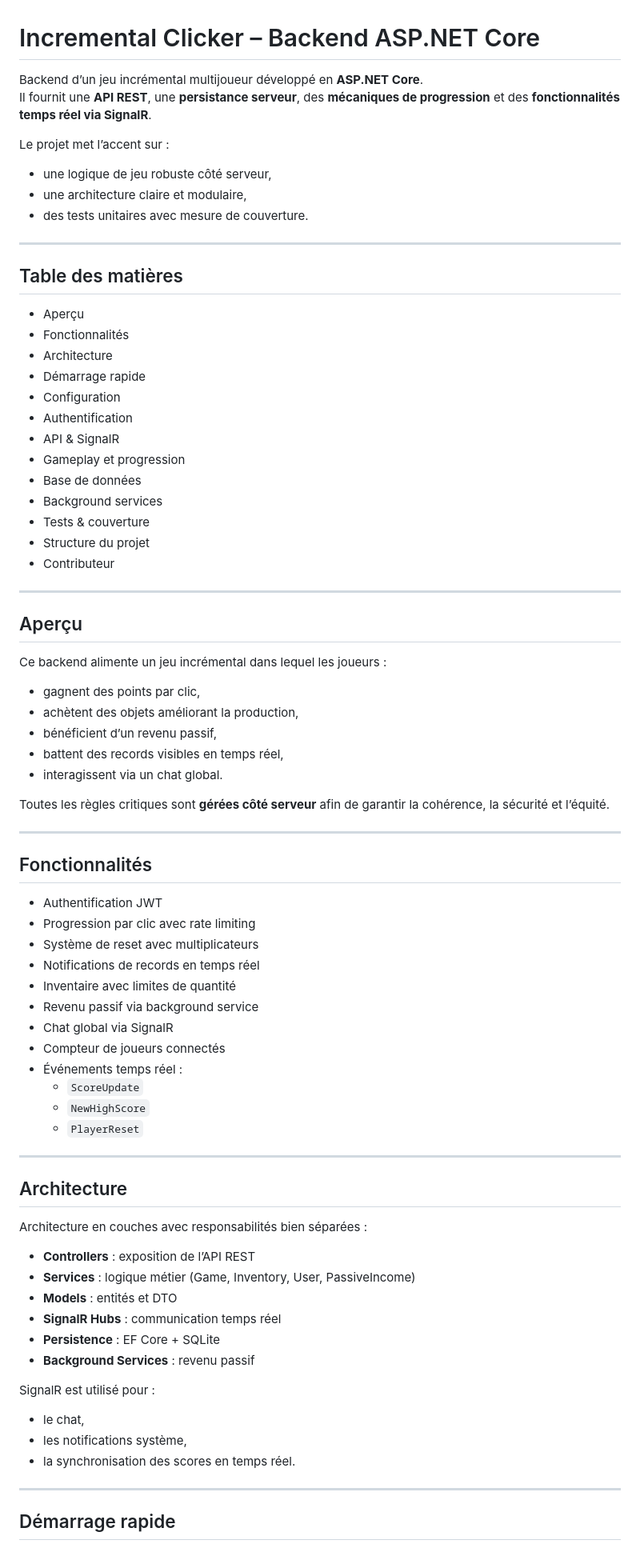
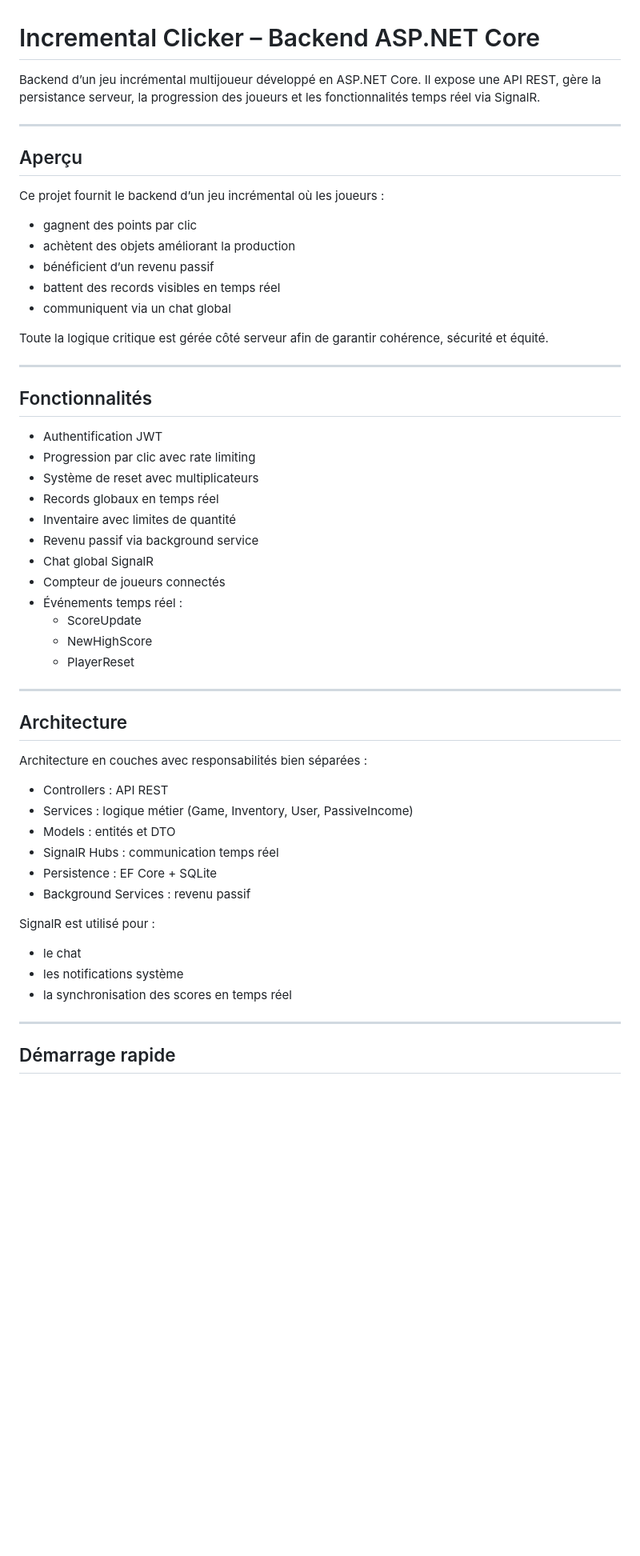
Before and after one commit to Tadoriya/FirstTryApi, a Markdown page: README.md, the part around one of its changes. Shown at 80% size. GitHub-like rendering; blank space fills up the shorter version.

```diff
--- a/README.md
+++ b/README.md
@@ -1,44 +1,23 @@
 # Incremental Clicker – Backend ASP.NET Core
 
-Backend d’un jeu incrémental multijoueur développé en **ASP.NET Core**.
-Il fournit une **API REST**, une **persistance serveur**, des **mécaniques de progression** et des **fonctionnalités temps réel via SignalR**.
-
-Le projet met l’accent sur :
-- une logique de jeu robuste côté serveur,
-- une architecture claire et modulaire,
-- des tests unitaires avec mesure de couverture.
-
----
-
-## Table des matières
-
-- Aperçu
-- Fonctionnalités
-- Architecture
-- Démarrage rapide
-- Configuration
-- Authentification
-- API & SignalR
-- Gameplay et progression
-- Base de données
-- Background services
-- Tests & couverture
-- Structure du projet
-- Contributeur
+Backend d’un jeu incrémental multijoueur développé en ASP.NET Core.
+Il expose une API REST, gère la persistance serveur, la progression des joueurs
+et les fonctionnalités temps réel via SignalR.
 
 ---
 
 ## Aperçu
 
-Ce backend alimente un jeu incrémental dans lequel les joueurs :
+Ce projet fournit le backend d’un jeu incrémental où les joueurs :
 
-- gagnent des points par clic,
-- achètent des objets améliorant la production,
-- bénéficient d’un revenu passif,
-- battent des records visibles en temps réel,
-- interagissent via un chat global.
+- gagnent des points par clic
+- achètent des objets améliorant la production
+- bénéficient d’un revenu passif
+- battent des records visibles en temps réel
+- communiquent via un chat global
 
-Toutes les règles critiques sont **gérées côté serveur** afin de garantir la cohérence, la sécurité et l’équité.
+Toute la logique critique est gérée côté serveur afin de garantir
+cohérence, sécurité et équité.
 
 ---
 
@@ -47,15 +26,15 @@ Toutes les règles critiques sont **gérées côté serveur** afin de garantir l
 - Authentification JWT
 - Progression par clic avec rate limiting
 - Système de reset avec multiplicateurs
-- Notifications de records en temps réel
+- Records globaux en temps réel
 - Inventaire avec limites de quantité
 - Revenu passif via background service
-- Chat global via SignalR
+- Chat global SignalR
 - Compteur de joueurs connectés
 - Événements temps réel :
-  - `ScoreUpdate`
-  - `NewHighScore`
-  - `PlayerReset`
+  - ScoreUpdate
+  - NewHighScore
+  - PlayerReset
 
 ---
 
@@ -63,17 +42,17 @@ Toutes les règles critiques sont **gérées côté serveur** afin de garantir l
 
 Architecture en couches avec responsabilités bien séparées :
 
-- **Controllers** : exposition de l’API REST
-- **Services** : logique métier (Game, Inventory, User, PassiveIncome)
-- **Models** : entités et DTO
-- **SignalR Hubs** : communication temps réel
-- **Persistence** : EF Core + SQLite
-- **Background Services** : revenu passif
+- Controllers : API REST
+- Services : logique métier (Game, Inventory, User, PassiveIncome)
+- Models : entités et DTO
+- SignalR Hubs : communication temps réel
+- Persistence : EF Core + SQLite
+- Background Services : revenu passif
 
 SignalR est utilisé pour :
-- le chat,
-- les notifications système,
-- la synchronisation des scores en temps réel.
+- le chat
+- les notifications système
+- la synchronisation des scores en temps réel
 
 ---
 
```
Also changed, not shown: other parts of README.md (+104 -98 lines).
